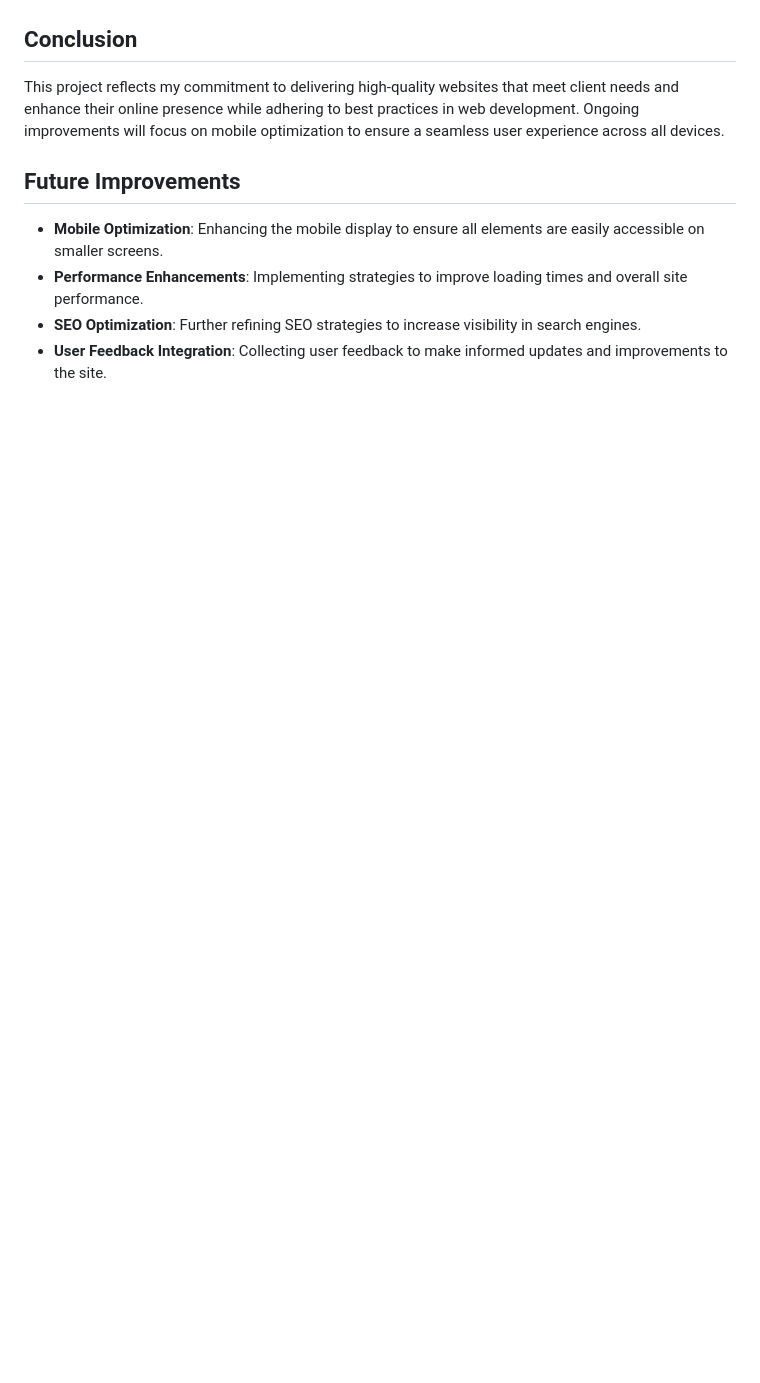
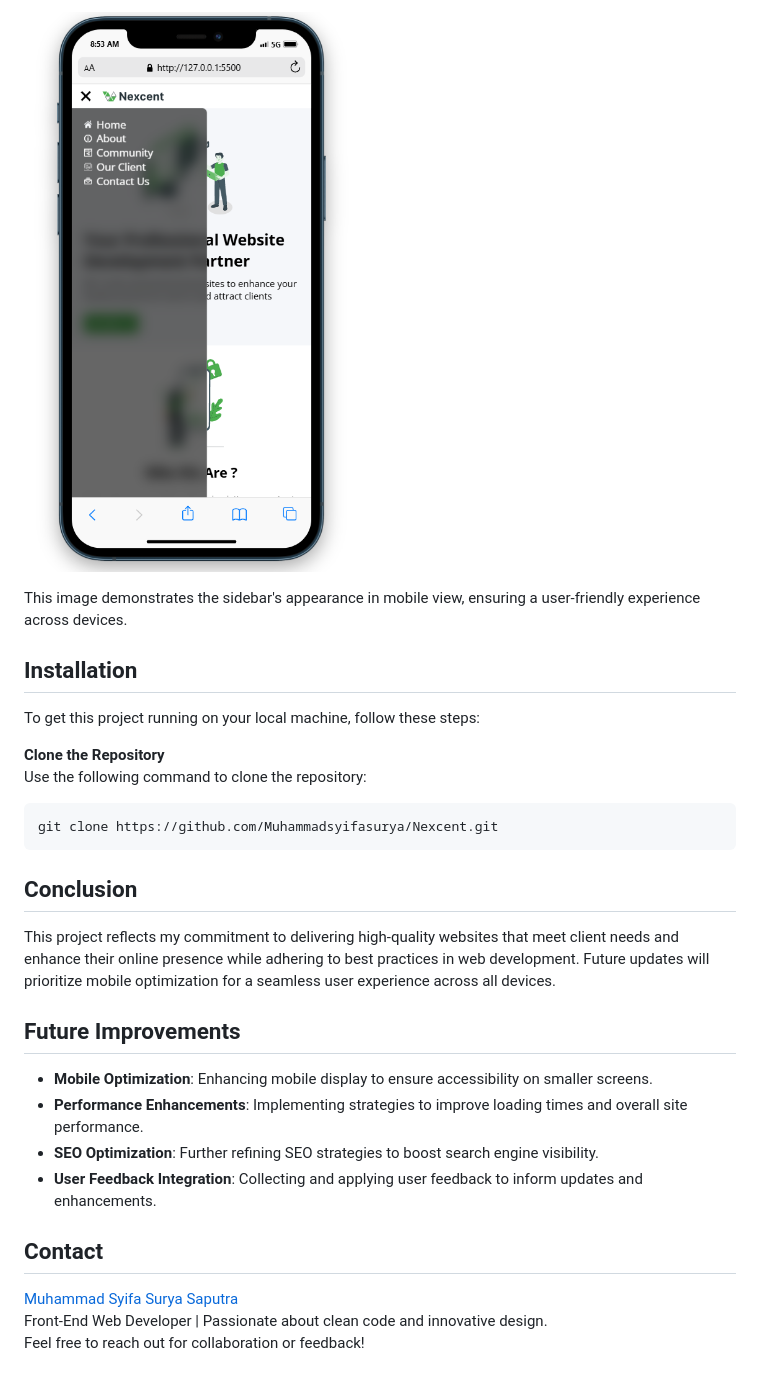
Before and after one commit to Muhammadsyifasurya/Nexcent, a Markdown page: README.md, the part around the change printed below. GitHub-like rendering; pictures changed too: asset/screenshot/Sidebar.png (added); blank space fills up the shorter version.

````diff
--- a/README.md
+++ b/README.md
@@ -22,11 +47,31 @@ This project employs Semantic HTML, which enhances the accessibility and SEO of
+![Sidebar Mobile View](asset/screenshot/Sidebar.png)
+
+This image demonstrates the sidebar's appearance in mobile view, ensuring a user-friendly experience across devices.
+
+## Installation
+
+To get this project running on your local machine, follow these steps:
+
+**Clone the Repository**
+ Use the following command to clone the repository:
+
+```bash
+git clone https://github.com/Muhammadsyifasurya/Nexcent.git
+```
 
 ## Conclusion
 
-This project reflects my commitment to delivering high-quality websites that meet client needs and enhance their online presence while adhering to best practices in web development. Ongoing improvements will focus on mobile optimization to ensure a seamless user experience across all devices.
+This project reflects my commitment to delivering high-quality websites that meet client needs and enhance their online presence while adhering to best practices in web development. Future updates will prioritize mobile optimization for a seamless user experience across all devices.
 
 ## Future Improvements
 
-- **Mobile Optimization**: Enhancing the mobile display to ensure all elements are easily accessible on smaller screens.
+- **Mobile Optimization**: Enhancing mobile display to ensure accessibility on smaller screens.
 - **Performance Enhancements**: Implementing strategies to improve loading times and overall site performance.
-- **SEO Optimization**: Further refining SEO strategies to increase visibility in search engines.
-- **User Feedback Integration**: Collecting user feedback to make informed updates and improvements to the site.
+- **SEO Optimization**: Further refining SEO strategies to boost search engine visibility.
+- **User Feedback Integration**: Collecting and applying user feedback to inform updates and enhancements.
+
+## Contact
+
+[Muhammad Syifa Surya Saputra](https://github.com/Muhammadsyifasurya)
+Front-End Web Developer | Passionate about clean code and innovative design.
+Feel free to reach out for collaboration or feedback!
````
Also changed, not shown: other parts of README.md (+31 -6 lines), asset/screenshot/About.PNG (added), asset/screenshot/Contact Us.PNG (added), asset/screenshot/Hero.PNG (added), asset/screenshot/Website.PNG (renamed from asset/Website.PNG).
